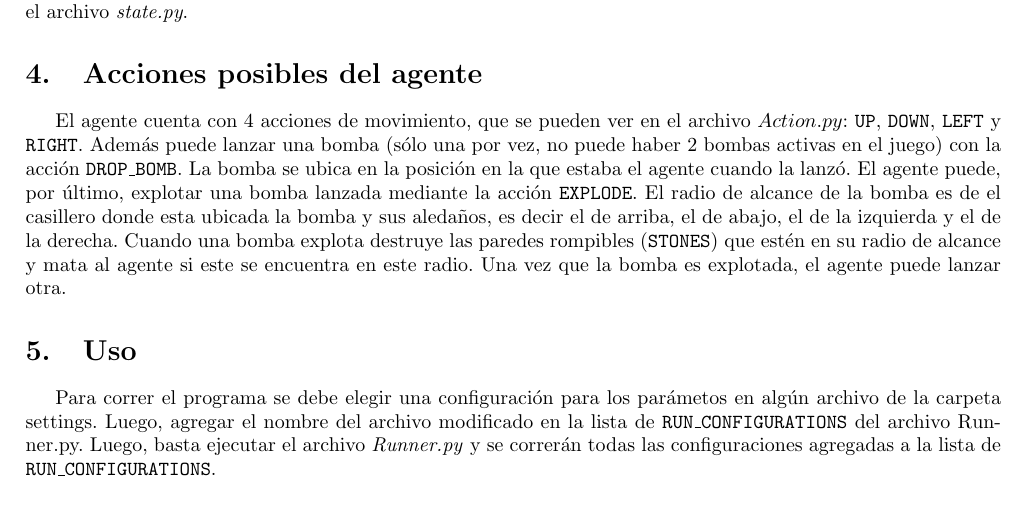
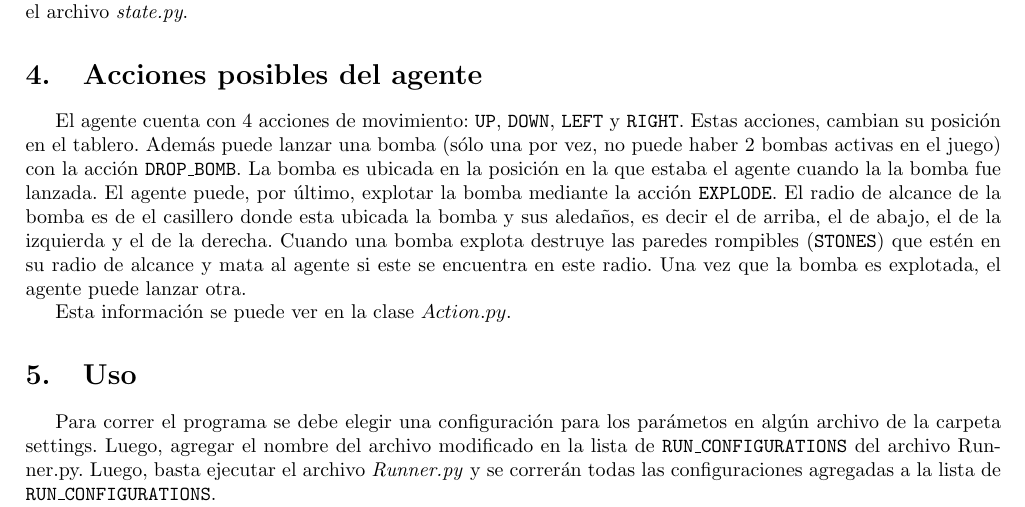
Before and after one commit to pbrusco/rl-projects, a LaTeX document (informe/informe.tex): part of page 4 of 13, cut so that both start at the same text. Compiled offline with pdfLaTeX; the source files are stored in an older character set and shown here as Unicode.

Commit message:
cambio menor en la seccion acciones

```diff
--- a/informe/informe.tex
+++ b/informe/informe.tex
@@ -72,7 +72,10 @@ Si bien este \'ultimo factor puede inferirse directamente a partir de bomberman
 La implementaci\'on de la clase estado, su factorizaci\'on y las funciones de conversi\'on a enteros puede verse en el archivo \textit{state.py}.
 
 \section{Acciones posibles del agente}
-	El agente cuenta con 4 acciones de movimiento, que se pueden ver en el archivo $Action.py$: \texttt{UP}, \texttt{DOWN}, \texttt{LEFT} y \texttt{RIGHT}. Además puede lanzar una bomba (sólo una por vez, no puede haber 2 bombas activas en el juego) con la acción \texttt{DROP\_BOMB}. La bomba se ubica en la posición en la que estaba el agente cuando la lanzó. El agente puede, por último, explotar una bomba lanzada mediante la acción \texttt{EXPLODE}. El radio de alcance de la bomba es de el casillero donde esta ubicada la bomba y sus aledaños, es decir el de arriba, el de abajo, el de la izquierda y el de la derecha. Cuando una bomba explota destruye las paredes rompibles (\texttt{STONES}) que estén en su radio de alcance y mata al agente si este se encuentra en este radio. Una vez que la bomba es explotada, el agente puede lanzar otra.
+
+	El agente cuenta con 4 acciones de movimiento: \texttt{UP}, \texttt{DOWN}, \texttt{LEFT} y \texttt{RIGHT}. Estas acciones, cambian su posición en el tablero. Además puede lanzar una bomba (sólo una por vez, no puede haber 2 bombas activas en el juego) con la acción \texttt{DROP\_BOMB}. La bomba es ubicada en la posición en la que estaba el agente cuando la la bomba fue lanzada. El agente puede, por último, explotar la bomba mediante la acción \texttt{EXPLODE}. El radio de alcance de la bomba es de el casillero donde esta ubicada la bomba y sus aledaños, es decir el de arriba, el de abajo, el de la izquierda y el de la derecha. Cuando una bomba explota destruye las paredes rompibles (\texttt{STONES}) que estén en su radio de alcance y mata al agente si este se encuentra en este radio. Una vez que la bomba es explotada, el agente puede lanzar otra.
+
+	Esta información se puede ver en la clase $Action.py$.
 
 
 
```
Also changed, not shown: informe/algoritmosModelBased.tex (line endings or trailing spaces).
